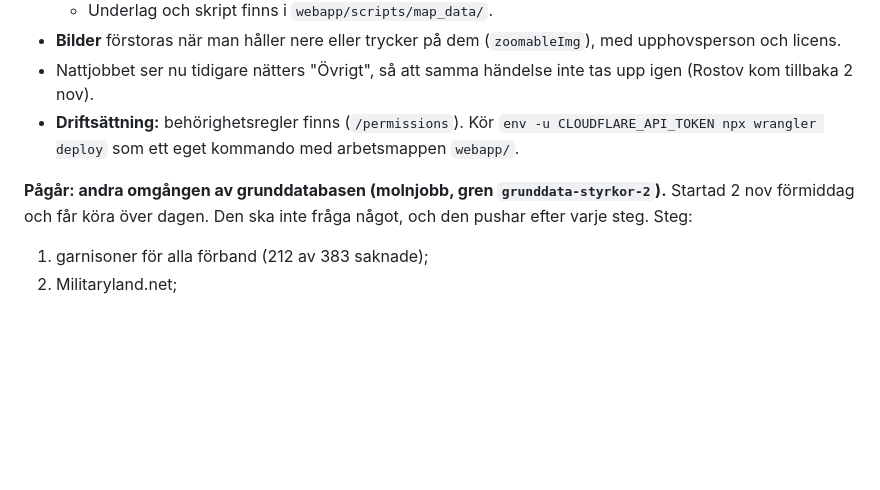
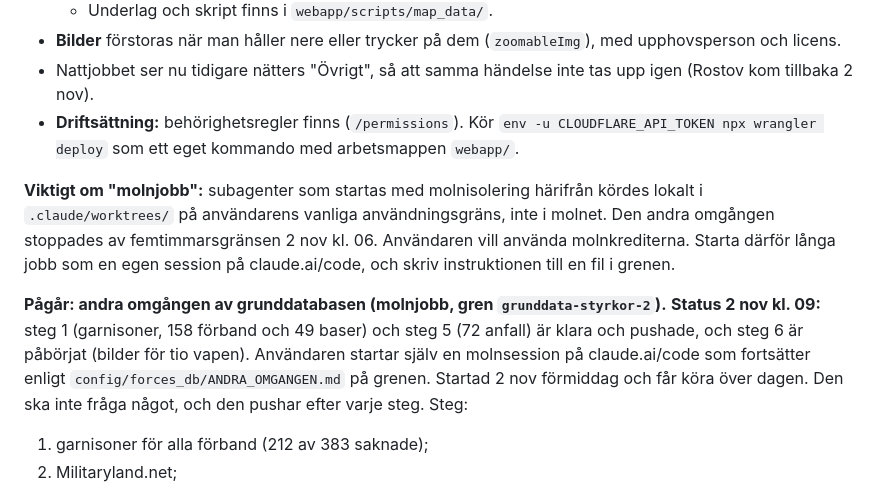
Before and after one commit to jeaneclaude621-ui/threat_monitor, a Markdown page: BACKLOG.md, the part around the change. Rendered like a GitHub page; blank space fills up the shorter version.

Commit message:
Backlog: the second database pass ran locally, not in the cloud; it continues in a cloud session the user starts
Co-Authored-By: Claude Opus 5.5 <noreply@anthropic.com>

```diff
--- a/BACKLOG.md
+++ b/BACKLOG.md
@@ -45,7 +45,17 @@ Saker att följa upp. Det översta är nästa att göra. Flytta en punkt till
   `env -u CLOUDFLARE_API_TOKEN npx wrangler deploy` som ett eget
   kommando med arbetsmappen `webapp/`.
 
+**Viktigt om "molnjobb":** subagenter som startas med molnisolering härifrån
+kördes lokalt i `.claude/worktrees/` på användarens vanliga användningsgräns,
+inte i molnet. Den andra omgången stoppades av femtimmarsgränsen 2 nov kl. 06.
+Användaren vill använda molnkrediterna. Starta därför långa jobb som en egen
+session på claude.ai/code, och skriv instruktionen till en fil i grenen.
+
 **Pågår: andra omgången av grunddatabasen (molnjobb, gren `grunddata-styrkor-2`).**
+**Status 2 nov kl. 09:** steg 1 (garnisoner, 158 förband och 49 baser) och steg 5
+(72 anfall) är klara och pushade, och steg 6 är påbörjat (bilder för tio vapen).
+Användaren startar själv en molnsession på claude.ai/code som fortsätter enligt
+`config/forces_db/ANDRA_OMGANGEN.md` på grenen.
 Startad 2 nov förmiddag och får köra över dagen. Den ska inte fråga
 något, och den pushar efter varje steg. Steg:
 1. garnisoner för alla förband (212 av 383 saknade);
```
